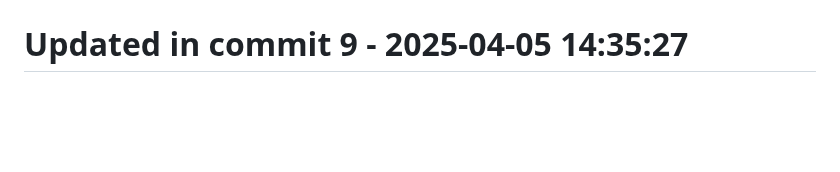
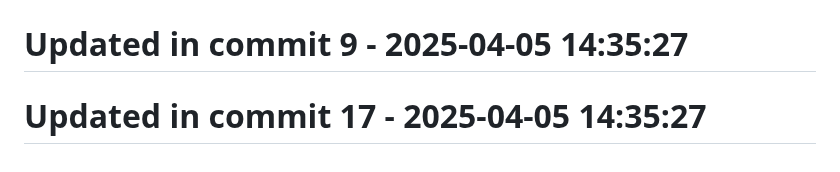
Before and after one commit to llamasearchai/llamatest, a Markdown page: README.md, the part around the change. Drawn GitHub-style; blank space fills up the shorter version.

```diff
--- a/README.md
+++ b/README.md
@@ -169,3 +169,5 @@ This project is licensed under the MIT License - see the LICENSE file for detail
 # Updated in commit 1 - 2025-04-05 14:35:26
 
 # Updated in commit 9 - 2025-04-05 14:35:27
+
+# Updated in commit 17 - 2025-04-05 14:35:27
```
